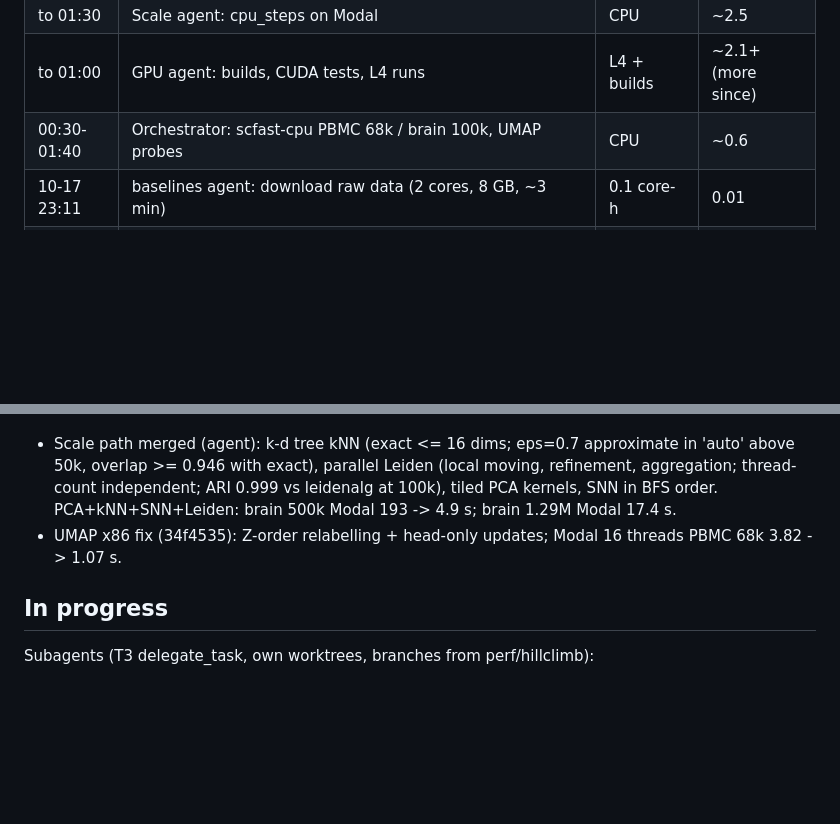
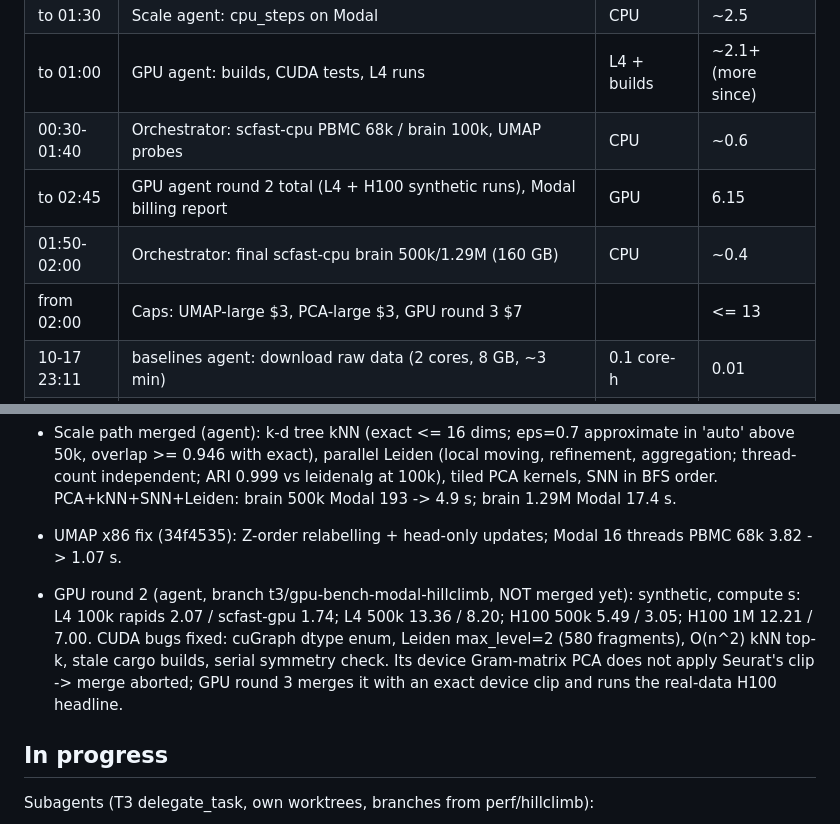
Before and after one commit to ad2n15/singlecell-container, a Markdown page: progress.md, 2 parts joined by grey strips. Rendered like a GitHub page; blank space fills up the shorter version.

Commit message:
progress: GPU round 2 results, spend log, GPU round 3 plan
Co-Authored-By: Claude Opus 5.5 <noreply@anthropic.com>

```diff
--- a/progress.md
+++ b/progress.md
@@ -17,6 +17,9 @@ Constraints from the user (2026-10-17):
 | to 01:30 | Scale agent: cpu_steps on Modal | CPU | ~2.5 |
 | to 01:00 | GPU agent: builds, CUDA tests, L4 runs | L4 + builds | ~2.1+ (more since) |
 | 00:30-01:40 | Orchestrator: scfast-cpu PBMC 68k / brain 100k, UMAP probes | CPU | ~0.6 |
+| to 02:45 | GPU agent round 2 total (L4 + H100 synthetic runs), Modal billing report | GPU | 6.15 |
+| 01:50-02:00 | Orchestrator: final scfast-cpu brain 500k/1.29M (160 GB) | CPU | ~0.4 |
+| from 02:00 | Caps: UMAP-large $3, PCA-large $3, GPU round 3 $7 | | <= 13 |
 | 10-17 23:11 | baselines agent: download raw data (2 cores, 8 GB, ~3 min) | 0.1 core-h | 0.01 |
 | 10-17 23:16 | prep PBMC 68k (4 cores, 16 GB, ~1 min) | 0.1 core-h | 0.01 |
 | 10-17 23:16 | prep brain 100k/500k/all (4 cores, 160 GB, ~12 min) | 0.8 core-h | 0.30 |
@@ -125,6 +128,8 @@ the k-d tree (recall fell with n); Leiden apply shortcuts via speculative weight
 - Scale path merged (agent): k-d tree kNN (exact <= 16 dims; eps=0.7 approximate in 'auto' above 50k, overlap >= 0.946 with exact), parallel Leiden (local moving, refinement, aggregation; thread-count independent; ARI 0.999 vs leidenalg at 100k), tiled PCA kernels, SNN in BFS order. PCA+kNN+SNN+Leiden: brain 500k Modal 193 -> 4.9 s; brain 1.29M Modal 17.4 s.
 - UMAP x86 fix (34f4535): Z-order relabelling + head-only updates; Modal 16 threads PBMC 68k 3.82 -> 1.07 s.
 
+- GPU round 2 (agent, branch t3/gpu-bench-modal-hillclimb, NOT merged yet): synthetic, compute s: L4 100k rapids 2.07 / scfast-gpu 1.74; L4 500k 13.36 / 8.20; H100 500k 5.49 / 3.05; H100 1M 12.21 / 7.00. CUDA bugs fixed: cuGraph dtype enum, Leiden max_level=2 (580 fragments), O(n^2) kNN top-k, stale cargo builds, serial symmetry check. Its device Gram-matrix PCA does not apply Seurat's clip -> merge aborted; GPU round 3 merges it with an exact device clip and runs the real-data H100 headline.
+
 ## In progress
 Subagents (T3 delegate_task, own worktrees, branches from perf/hillclimb):
 - GPU path on Modal (Sonnet 5.5): bench/modal_app.py, CUDA tests on L4, scfast-gpu engine.
```
